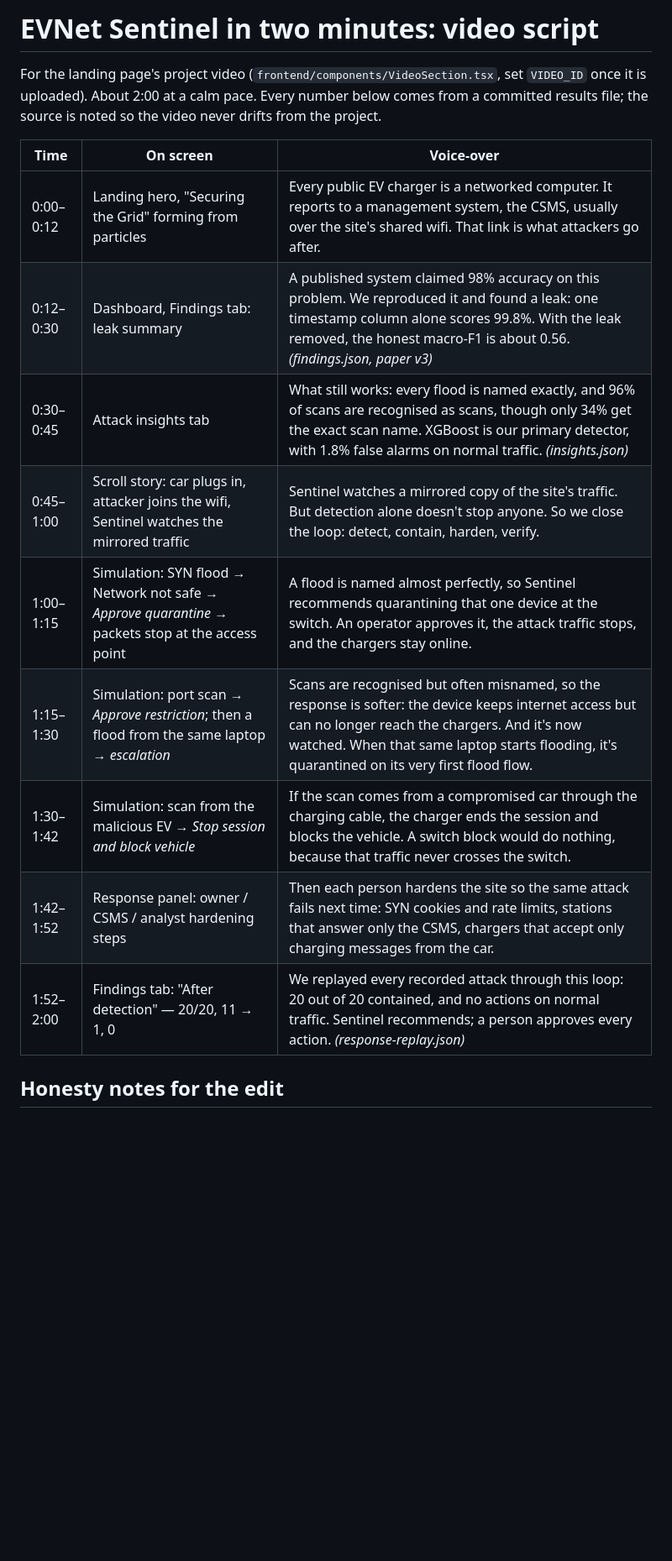
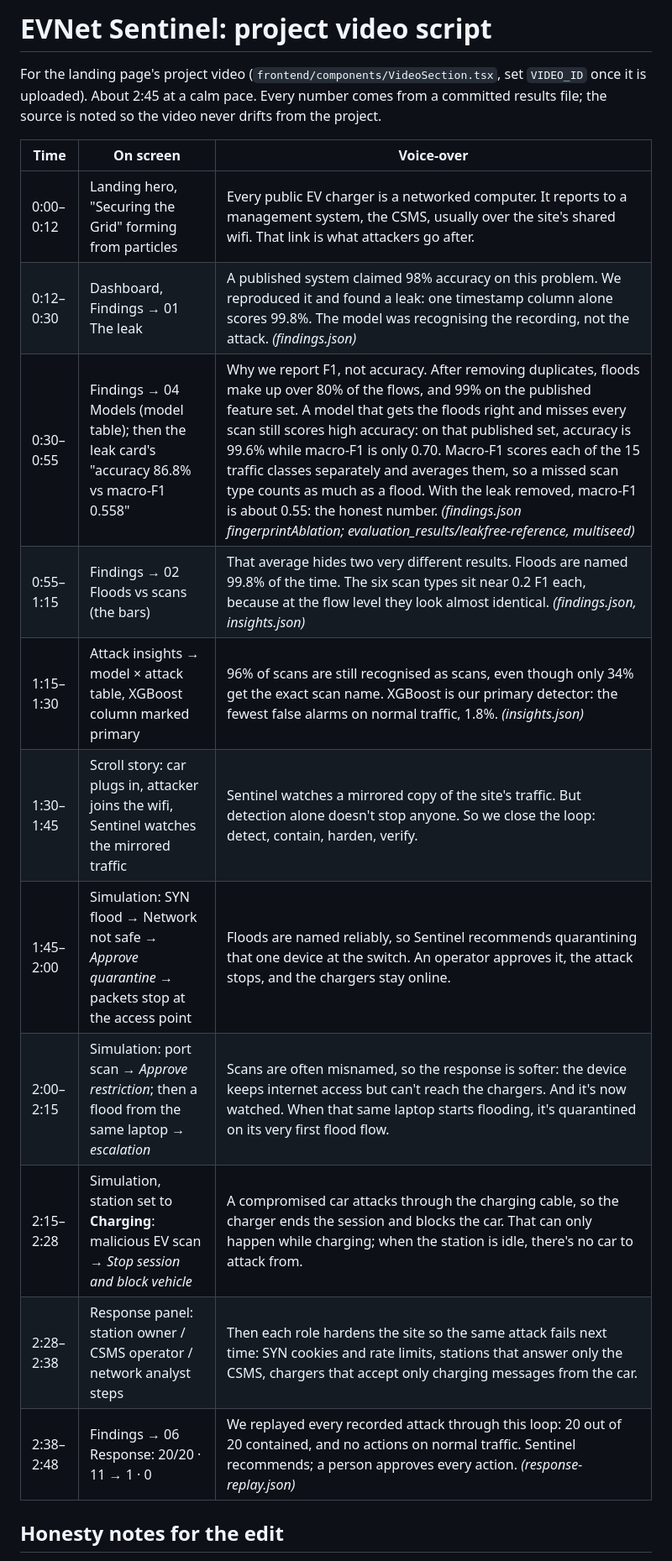
Before and after one commit to Mukta01/EVNet_Sentinel, a Markdown page: docs/VIDEO_SCRIPT.md, the part around one of its changes. Shown at 84% size. Rendered like a GitHub page; blank space fills up the shorter version.

Commit message:
docs: video script with the F1-vs-accuracy segment; floods at 99.8%

```diff
--- a/docs/VIDEO_SCRIPT.md
+++ b/docs/VIDEO_SCRIPT.md
@@ -1,18 +1,20 @@
-# EVNet Sentinel in two minutes: video script
+# EVNet Sentinel: project video script
 
-For the landing page's project video (`frontend/components/VideoSection.tsx`, set `VIDEO_ID` once it is uploaded). About 2:00 at a calm pace. Every number below comes from a committed results file; the source is noted so the video never drifts from the project.
+For the landing page's project video (`frontend/components/VideoSection.tsx`, set `VIDEO_ID` once it is uploaded). About 2:45 at a calm pace. Every number comes from a committed results file; the source is noted so the video never drifts from the project.
 
 | Time | On screen | Voice-over |
 |---|---|---|
 | 0:00–0:12 | Landing hero, "Securing the Grid" forming from particles | Every public EV charger is a networked computer. It reports to a management system, the CSMS, usually over the site's shared wifi. That link is what attackers go after. |
-| 0:12–0:30 | Dashboard, Findings tab: leak summary | A published system claimed 98% accuracy on this problem. We reproduced it and found a leak: one timestamp column alone scores 99.8%. With the leak removed, the honest macro-F1 is about 0.56. *(findings.json, paper v3)* |
-| 0:30–0:45 | Attack insights tab | What still works: every flood is named exactly, and 96% of scans are recognised as scans, though only 34% get the exact scan name. XGBoost is our primary detector, with 1.8% false alarms on normal traffic. *(insights.json)* |
-| 0:45–1:00 | Scroll story: car plugs in, attacker joins the wifi, Sentinel watches the mirrored traffic | Sentinel watches a mirrored copy of the site's traffic. But detection alone doesn't stop anyone. So we close the loop: detect, contain, harden, verify. |
-| 1:00–1:15 | Simulation: SYN flood → Network not safe → *Approve quarantine* → packets stop at the access point | A flood is named almost perfectly, so Sentinel recommends quarantining that one device at the switch. An operator approves it, the attack traffic stops, and the chargers stay online. |
-| 1:15–1:30 | Simulation: port scan → *Approve restriction*; then a flood from the same laptop → *escalation* | Scans are recognised but often misnamed, so the response is softer: the device keeps internet access but can no longer reach the chargers. And it's now watched. When that same laptop starts flooding, it's quarantined on its very first flood flow. |
-| 1:30–1:42 | Simulation: scan from the malicious EV → *Stop session and block vehicle* | If the scan comes from a compromised car through the charging cable, the charger ends the session and blocks the vehicle. A switch block would do nothing, because that traffic never crosses the switch. |
-| 1:42–1:52 | Response panel: owner / CSMS / analyst hardening steps | Then each person hardens the site so the same attack fails next time: SYN cookies and rate limits, stations that answer only the CSMS, chargers that accept only charging messages from the car. |
-| 1:52–2:00 | Findings tab: "After detection" — 20/20, 11 → 1, 0 | We replayed every recorded attack through this loop: 20 out of 20 contained, and no actions on normal traffic. Sentinel recommends; a person approves every action. *(response-replay.json)* |
+| 0:12–0:30 | Dashboard, Findings → 01 The leak | A published system claimed 98% accuracy on this problem. We reproduced it and found a leak: one timestamp column alone scores 99.8%. The model was recognising the recording, not the attack. *(findings.json)* |
+| 0:30–0:55 | Findings → 04 Models (model table); then the leak card's "accuracy 86.8% vs macro-F1 0.558" | Why we report F1, not accuracy. After removing duplicates, floods make up over 80% of the flows, and 99% on the published feature set. A model that gets the floods right and misses every scan still scores high accuracy: on that published set, accuracy is 99.6% while macro-F1 is only 0.70. Macro-F1 scores each of the 15 traffic classes separately and averages them, so a missed scan type counts as much as a flood. With the leak removed, macro-F1 is about 0.55: the honest number. *(findings.json fingerprintAblation; evaluation_results/leakfree-reference, multiseed)* |
+| 0:55–1:15 | Findings → 02 Floods vs scans (the bars) | That average hides two very different results. Floods are named 99.8% of the time. The six scan types sit near 0.2 F1 each, because at the flow level they look almost identical. *(findings.json, insights.json)* |
+| 1:15–1:30 | Attack insights → model × attack table, XGBoost column marked primary | 96% of scans are still recognised as scans, even though only 34% get the exact scan name. XGBoost is our primary detector: the fewest false alarms on normal traffic, 1.8%. *(insights.json)* |
+| 1:30–1:45 | Scroll story: car plugs in, attacker joins the wifi, Sentinel watches the mirrored traffic | Sentinel watches a mirrored copy of the site's traffic. But detection alone doesn't stop anyone. So we close the loop: detect, contain, harden, verify. |
+| 1:45–2:00 | Simulation: SYN flood → Network not safe → *Approve quarantine* → packets stop at the access point | Floods are named reliably, so Sentinel recommends quarantining that one device at the switch. An operator approves it, the attack stops, and the chargers stay online. |
+| 2:00–2:15 | Simulation: port scan → *Approve restriction*; then a flood from the same laptop → *escalation* | Scans are often misnamed, so the response is softer: the device keeps internet access but can't reach the chargers. And it's now watched. When that same laptop starts flooding, it's quarantined on its very first flood flow. |
+| 2:15–2:28 | Simulation, station set to **Charging**: malicious EV scan → *Stop session and block vehicle* | A compromised car attacks through the charging cable, so the charger ends the session and blocks the car. That can only happen while charging; when the station is idle, there's no car to attack from. |
+| 2:28–2:38 | Response panel: station owner / CSMS operator / network analyst steps | Then each role hardens the site so the same attack fails next time: SYN cookies and rate limits, stations that answer only the CSMS, chargers that accept only charging messages from the car. |
+| 2:38–2:48 | Findings → 06 Response: 20/20 · 11 → 1 · 0 | We replayed every recorded attack through this loop: 20 out of 20 contained, and no actions on normal traffic. Sentinel recommends; a person approves every action. *(response-replay.json)* |
 
 ## Honesty notes for the edit
 
```
Also changed, not shown: other parts of docs/VIDEO_SCRIPT.md (+7 -2 lines).
